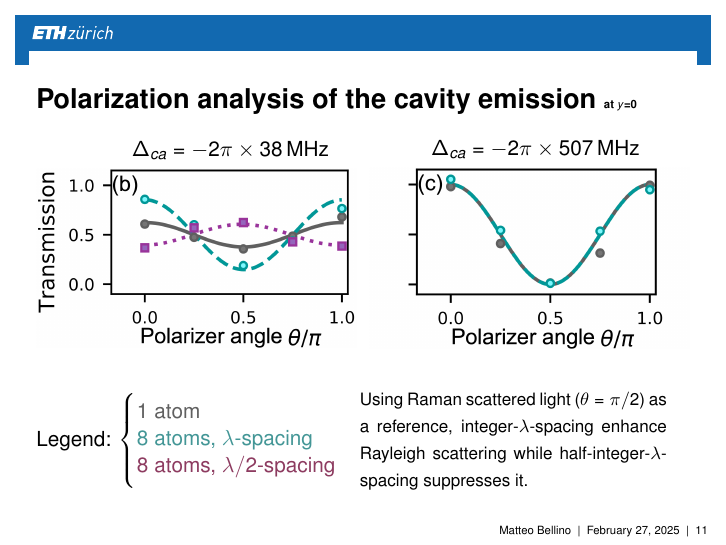
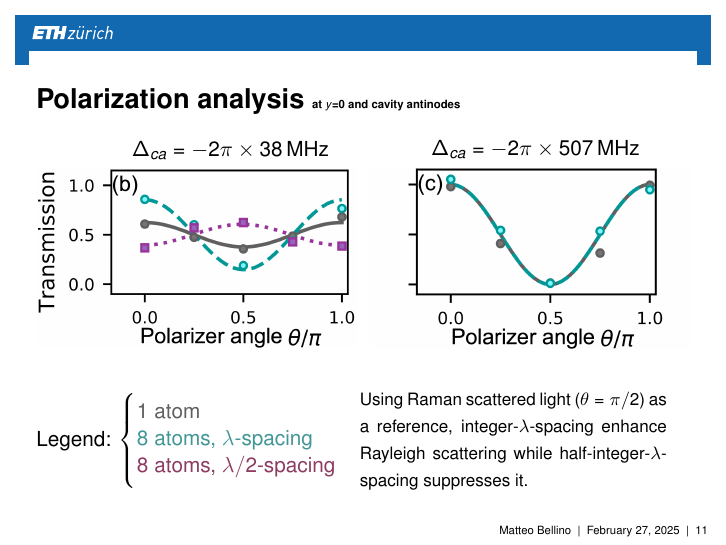
Before and after one commit to Matteo-Bellino/MATQO_Presentation, LaTeX slides (Yan2023_Presentation.tex): page 15 of 18 before the commit and page 13 of 16 after it. Compiled offline with pdfLaTeX.

Commit message:
Little refinements
Removed many pauses in the slide on the experimental apparatus, added specification about atoms being at cavity antinodes in the title of some slides.

```diff
--- a/Yan2023_Presentation.tex
+++ b/Yan2023_Presentation.tex
@@ -182,7 +182,7 @@
 	\end{align*}}
 \end{frame}
 
-\begin{frame}{Scaling of $n_N$ with the atoms' number {\tiny at $y$=0}}
+\begin{frame}{Scaling of $n_N$ with the atoms' number {\tiny at $y$=0 and cavity antinodes}}
 	\begin{minipage}{0.68\textwidth}
 		\centering
 		\includegraphics[width=\textwidth]{Figure_3a.png}
@@ -196,7 +196,7 @@
 	\end{minipage}
 \end{frame}
 
-\begin{frame}{Polarization analysis of the cavity emission {\tiny at $y$=0}}
+\begin{frame}{Polarization analysis {\tiny at $y$=0 and cavity antinodes}}
 	\begin{minipage}{0.49\textwidth}
 		\centering
 		$\quad\qquad\;\Delta_{ca}=-2\pi\times38\,$MHz\\~\\
```
Also changed, not shown: Yan2023_Presentation.tex (4 more changed lines).
